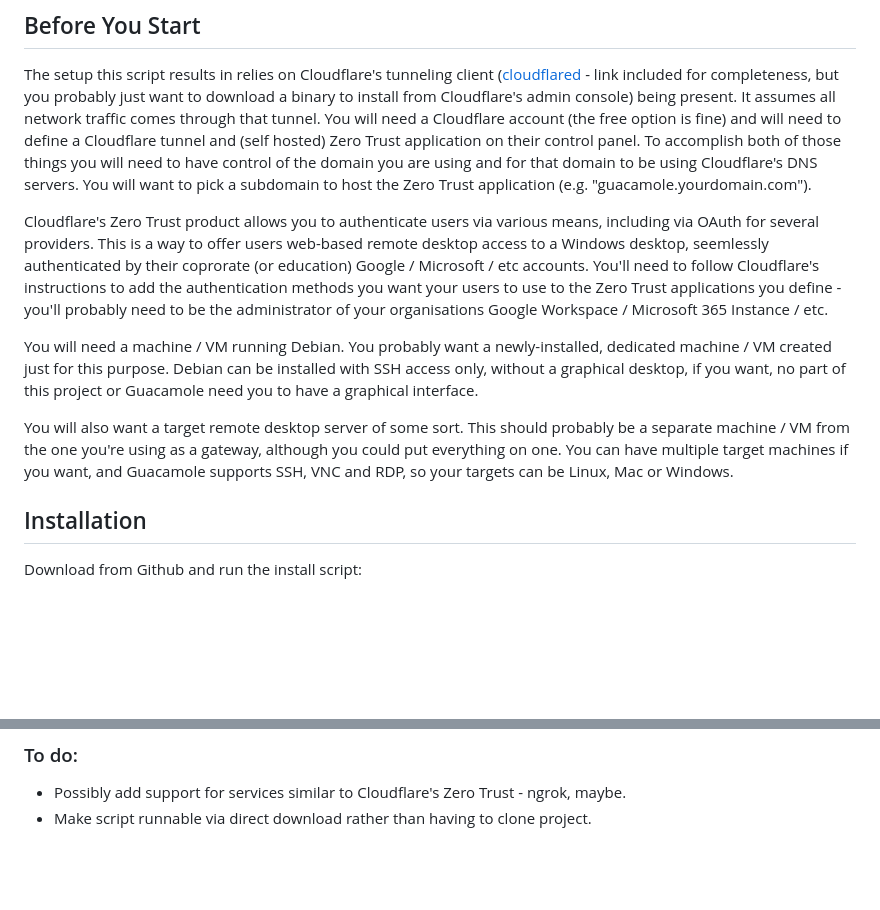
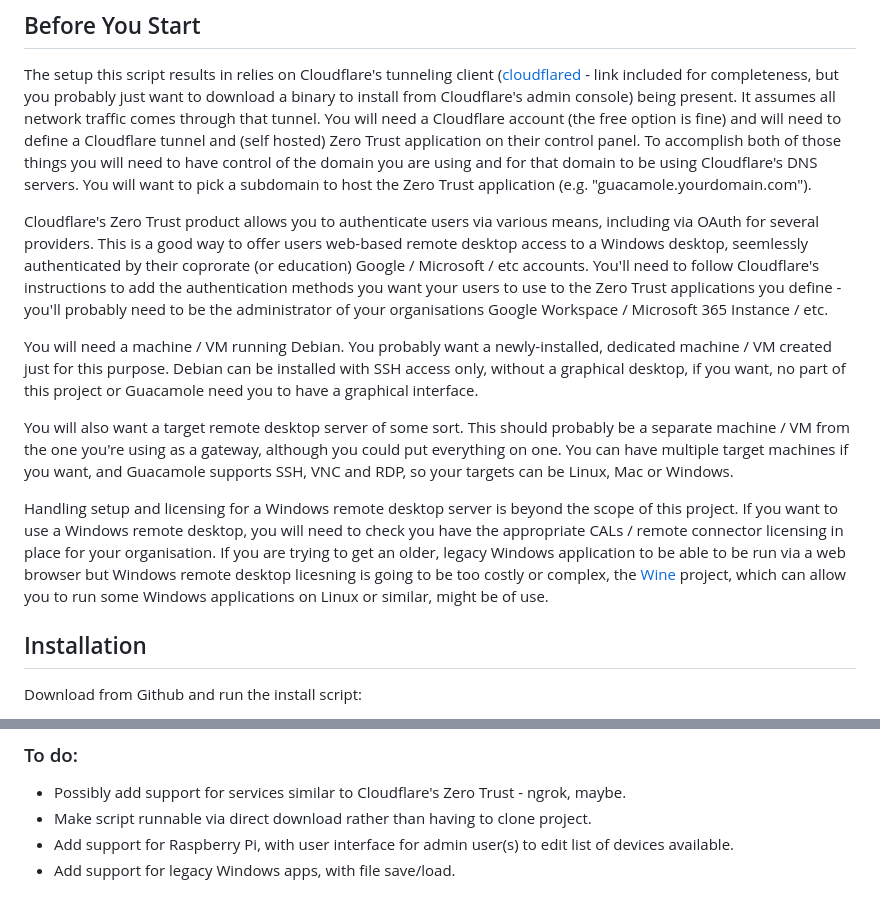
Before and after one commit to dhicks6345789/remote-gateway, a Markdown page: README.md, 2 parts joined by grey strips. Drawn GitHub-style; blank space fills up the shorter version.

```diff
--- a/README.md
+++ b/README.md
@@ -16,11 +16,13 @@ Don't run the install script on your desktop machine, or any machine that you ca
 ## Before You Start
 The setup this script results in relies on Cloudflare's tunneling client ([cloudflared](https://github.com/cloudflare/cloudflared) - link included for completeness, but you probably just want to download a binary to install from Cloudflare's admin console) being present. It assumes all network traffic comes through that tunnel. You will need a Cloudflare account (the free option is fine) and will need to define a Cloudflare tunnel and (self hosted) Zero Trust application on their control panel. To accomplish both of those things you will need to have control of the domain you are using and for that domain to be using Cloudflare's DNS servers. You will want to pick a subdomain to host the Zero Trust application (e.g. "guacamole.yourdomain.com").
 
-Cloudflare's Zero Trust product allows you to authenticate users via various means, including via OAuth for several providers. This is a way to offer users web-based remote desktop access to a Windows desktop, seemlessly authenticated by their coprorate (or education) Google / Microsoft / etc accounts. You'll need to follow Cloudflare's instructions to add the authentication methods you want your users to use to the Zero Trust applications you define - you'll probably need to be the administrator of your organisations Google Workspace / Microsoft 365 Instance / etc.
+Cloudflare's Zero Trust product allows you to authenticate users via various means, including via OAuth for several providers. This is a good way to offer users web-based remote desktop access to a Windows desktop, seemlessly authenticated by their coprorate (or education) Google / Microsoft / etc accounts. You'll need to follow Cloudflare's instructions to add the authentication methods you want your users to use to the Zero Trust applications you define - you'll probably need to be the administrator of your organisations Google Workspace / Microsoft 365 Instance / etc.
 
 You will need a machine / VM running Debian. You probably want a newly-installed, dedicated machine / VM created just for this purpose. Debian can be installed with SSH access only, without a graphical desktop, if you want, no part of this project or Guacamole need you to have a graphical interface.
 
 You will also want a target remote desktop server of some sort. This should probably be a separate machine / VM from the one you're using as a gateway, although you could put everything on one. You can have multiple target machines if you want, and Guacamole supports SSH, VNC and RDP, so your targets can be Linux, Mac or Windows.
+
+Handling setup and licensing for a Windows remote desktop server is beyond the scope of this project. If you want to use a Windows remote desktop, you will need to check you have the appropriate CALs / remote connector licensing in place for your organisation. If you are trying to get an older, legacy Windows application to be able to be run via a web browser but Windows remote desktop licesning is going to be too costly or complex, the [Wine](https://www.winehq.org/) project, which can allow you to run some Windows applications on Linux or similar, might be of use.
 
 ## Installation
 
@@ -54,3 +56,5 @@ Not finished yet - might still be a bit clunky in places, but should mostly work
 ### To do:
 - Possibly add support for services similar to Cloudflare's Zero Trust - ngrok, maybe.
 - Make script runnable via direct download rather than having to clone project.
+- Add support for Raspberry Pi, with user interface for admin user(s) to edit list of devices available.
+- Add support for legacy Windows apps, with file save/load.
```
